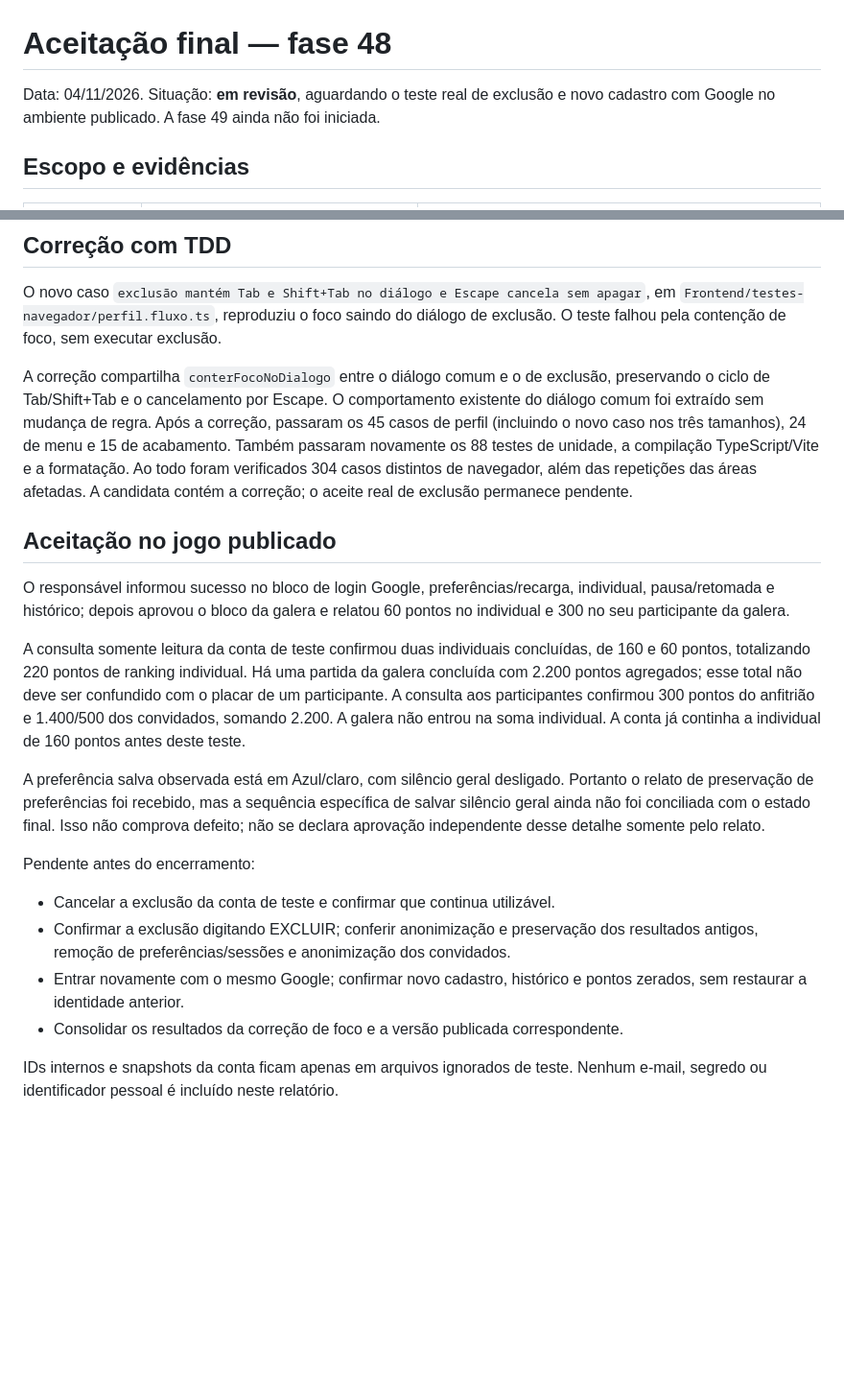
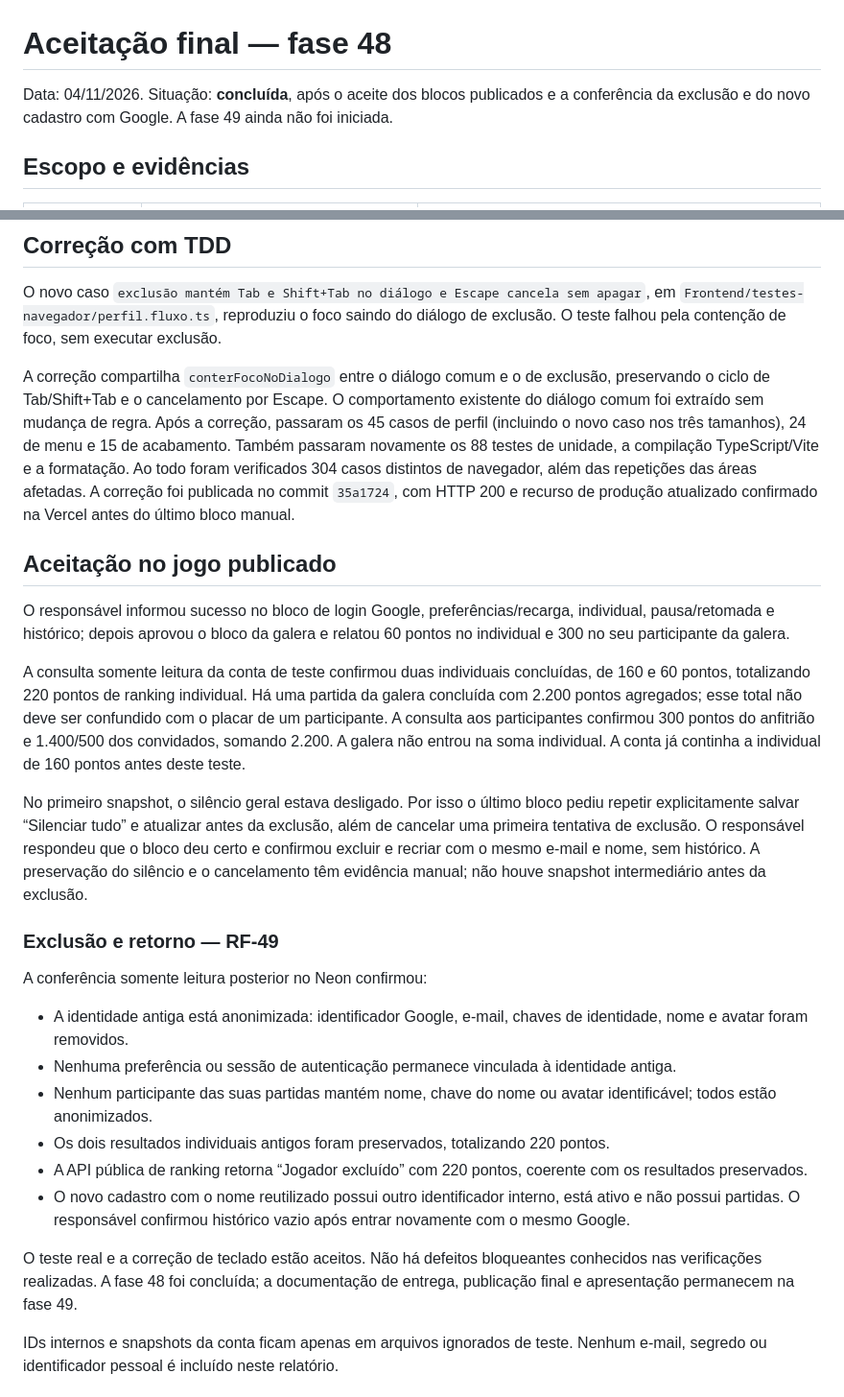
Before and after one commit to Athos-Danilo/nome, a Markdown page: Doc/Aceitacao-final.md, 2 parts joined by grey strips. Shown at 96% size. Drawn GitHub-style; blank space fills up the shorter version.

Commit message:
Fase 48: concluir aceitação final e verificar anonimização publicada
Registra aceite real de exclusão e novo login Google. Neon confirma identidade antiga anonimizada, preferências e sessões removidas, convidados anônimos e nova conta sem partidas. Ranking mantém os 220 pontos antigos como Jogador excluído.

```diff
--- a/Doc/Aceitacao-final.md
+++ b/Doc/Aceitacao-final.md
@@ -1,6 +1,6 @@
 # Aceitação final — fase 48
 
-Data: 04/11/2026. Situação: **em revisão**, aguardando o teste real de exclusão e novo cadastro com Google no ambiente publicado. A fase 49 ainda não foi iniciada.
+Data: 04/11/2026. Situação: **concluída**, após o aceite dos blocos publicados e a conferência da exclusão e do novo cadastro com Google. A fase 49 ainda não foi iniciada.
 
 ## Escopo e evidências
 
@@ -22,7 +22,7 @@ As suítes cobrem falta de conteúdo, repetição, acentos e C/Ç, saldo negativ
 
 O novo caso `exclusão mantém Tab e Shift+Tab no diálogo e Escape cancela sem apagar`, em `Frontend/testes-navegador/perfil.fluxo.ts`, reproduziu o foco saindo do diálogo de exclusão. O teste falhou pela contenção de foco, sem executar exclusão.
 
-A correção compartilha `conterFocoNoDialogo` entre o diálogo comum e o de exclusão, preservando o ciclo de Tab/Shift+Tab e o cancelamento por Escape. O comportamento existente do diálogo comum foi extraído sem mudança de regra. Após a correção, passaram os 45 casos de perfil (incluindo o novo caso nos três tamanhos), 24 de menu e 15 de acabamento. Também passaram novamente os 88 testes de unidade, a compilação TypeScript/Vite e a formatação. Ao todo foram verificados 304 casos distintos de navegador, além das repetições das áreas afetadas. A candidata contém a correção; o aceite real de exclusão permanece pendente.
+A correção compartilha `conterFocoNoDialogo` entre o diálogo comum e o de exclusão, preservando o ciclo de Tab/Shift+Tab e o cancelamento por Escape. O comportamento existente do diálogo comum foi extraído sem mudança de regra. Após a correção, passaram os 45 casos de perfil (incluindo o novo caso nos três tamanhos), 24 de menu e 15 de acabamento. Também passaram novamente os 88 testes de unidade, a compilação TypeScript/Vite e a formatação. Ao todo foram verificados 304 casos distintos de navegador, além das repetições das áreas afetadas. A correção foi publicada no commit `35a1724`, com HTTP 200 e recurso de produção atualizado confirmado na Vercel antes do último bloco manual.
 
 ## Aceitação no jogo publicado
 
@@ -30,14 +30,20 @@ O responsável informou sucesso no bloco de login Google, preferências/recarga,
 
 A consulta somente leitura da conta de teste confirmou duas individuais concluídas, de 160 e 60 pontos, totalizando 220 pontos de ranking individual. Há uma partida da galera concluída com 2.200 pontos agregados; esse total não deve ser confundido com o placar de um participante. A consulta aos participantes confirmou 300 pontos do anfitrião e 1.400/500 dos convidados, somando 2.200. A galera não entrou na soma individual. A conta já continha a individual de 160 pontos antes deste teste.
 
-A preferência salva observada está em Azul/claro, com silêncio geral desligado. Portanto o relato de preservação de preferências foi recebido, mas a sequência específica de salvar silêncio geral ainda não foi conciliada com o estado final. Isso não comprova defeito; não se declara aprovação independente desse detalhe somente pelo relato.
+No primeiro snapshot, o silêncio geral estava desligado. Por isso o último bloco pediu repetir explicitamente salvar “Silenciar tudo” e atualizar antes da exclusão, além de cancelar uma primeira tentativa de exclusão. O responsável respondeu que o bloco deu certo e confirmou excluir e recriar com o mesmo e-mail e nome, sem histórico. A preservação do silêncio e o cancelamento têm evidência manual; não houve snapshot intermediário antes da exclusão.
 
-Pendente antes do encerramento:
+### Exclusão e retorno — RF-49
 
-- Cancelar a exclusão da conta de teste e confirmar que continua utilizável.
-- Confirmar a exclusão digitando EXCLUIR; conferir anonimização e preservação dos resultados antigos, remoção de preferências/sessões e anonimização dos convidados.
-- Entrar novamente com o mesmo Google; confirmar novo cadastro, histórico e pontos zerados, sem restaurar a identidade anterior.
-- Consolidar os resultados da correção de foco e a versão publicada correspondente.
+A conferência somente leitura posterior no Neon confirmou:
+
+- A identidade antiga está anonimizada: identificador Google, e-mail, chaves de identidade, nome e avatar foram removidos.
+- Nenhuma preferência ou sessão de autenticação permanece vinculada à identidade antiga.
+- Nenhum participante das suas partidas mantém nome, chave do nome ou avatar identificável; todos estão anonimizados.
+- Os dois resultados individuais antigos foram preservados, totalizando 220 pontos.
+- A API pública de ranking retorna “Jogador excluído” com 220 pontos, coerente com os resultados preservados.
+- O novo cadastro com o nome reutilizado possui outro identificador interno, está ativo e não possui partidas. O responsável confirmou histórico vazio após entrar novamente com o mesmo Google.
+
+O teste real e a correção de teclado estão aceitos. Não há defeitos bloqueantes conhecidos nas verificações realizadas. A fase 48 foi concluída; a documentação de entrega, publicação final e apresentação permanecem na fase 49.
 
 IDs internos e snapshots da conta ficam apenas em arquivos ignorados de teste. Nenhum e-mail, segredo ou identificador pessoal é incluído neste relatório.
 
```
Also changed, not shown: Doc/Planejamento-tecnico.md (+2 -2 lines).
